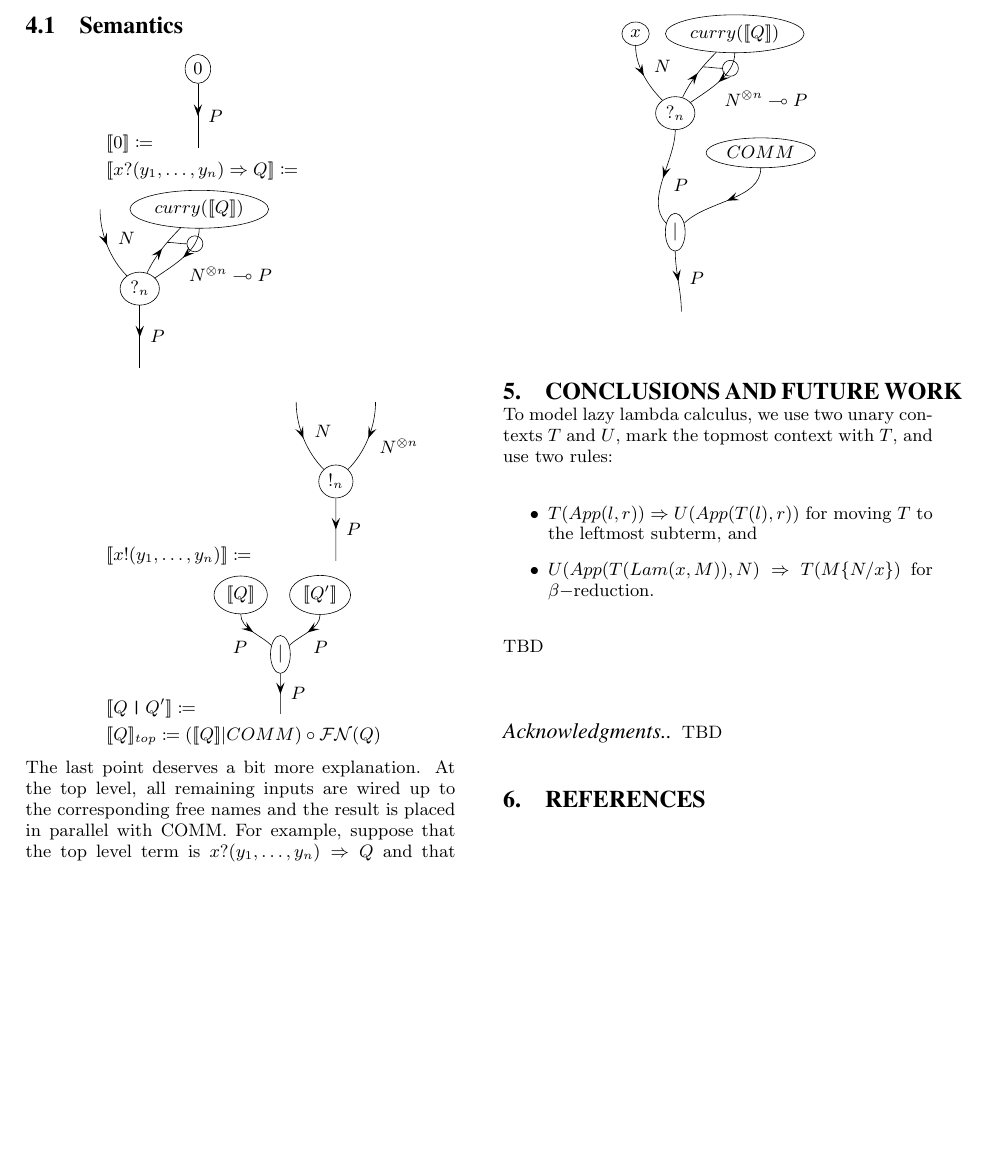
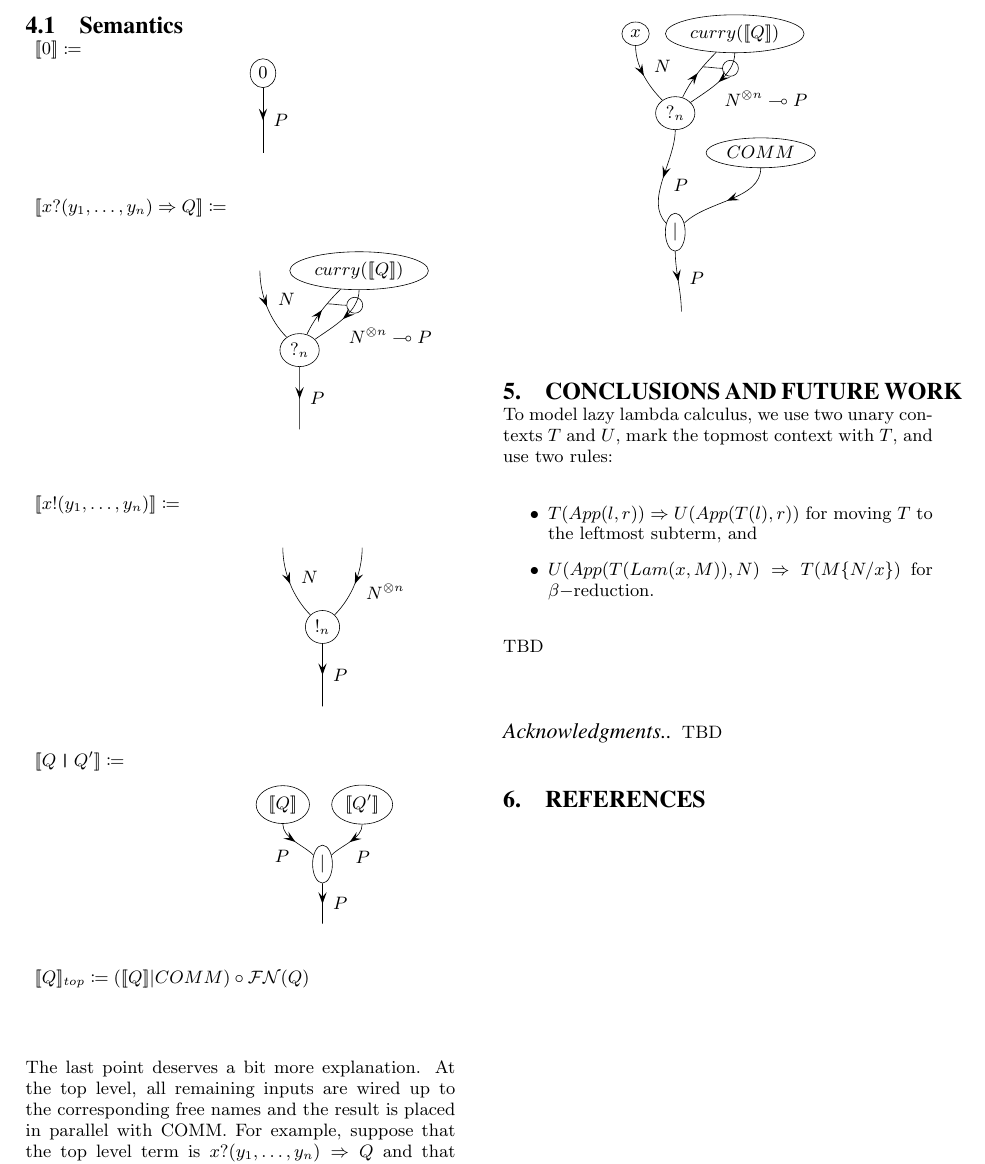
Before and after one commit to leithaus/pi4u, a LaTeX paper (hctm/hctm.tex): part of page 5 of 5, cut so that both start at the same text, the shorter picture padded with empty space. Compiled offline with LaTeX, dvips and Ghostscript.

Commit message:
Cleaned up semantics layout

```diff
--- a/hctm/hctm.tex
+++ b/hctm/hctm.tex
@@ -657,16 +657,15 @@ The theory of the {\pic} is the free symmetric monoidal closed 2-category on
 \end{itemize}
 \vfill
 \subsection{Semantics}
-\begin{equation*}
-  \begin{aligned}
-    & \meaningof{\pzero} \defneqls
-    \begin{pspicture}(-1,0)(0,2.5)
+\begin{description}
+  \item $\meaningof{\pzero} \defneqls$
+  \[\begin{pspicture}(0,0)(0,2)
     \rput(0,2){\ovalnode{A}{$0$}}
     \pnode(0,0){B}
     \nccurve{A}{B} \naput{$P$}
-    \end{pspicture} \\
-    & \meaningof{{x}{?}{( y_1, \ldots, y_n )} \Rightarrow {Q}} \defneqls\\
-			\begin{pspicture}(0,0)(0,4.5)
+  \end{pspicture}\]
+  \item $\meaningof{{x}{?}{( y_1, \ldots, y_n )} \Rightarrow {Q}} \defneqls$
+		\[\begin{pspicture}(0,0)(0,4.5)
       \rput(1,2){\ovalnode{A}{$?_n$}}
       \pnode(1,0){B}
       \nccurve{A}{B} \naput{$P$}
@@ -676,9 +675,9 @@ The theory of the {\pic} is the free symmetric monoidal closed 2-category on
       \nccurve[angleA=65,angleB=-135]{A}{D} \ncput[npos=.65]{\pnode{clasp1}}
       \nccurve[angleA=-90,angleB=35]{D}{A} \naput{$N^{\otimes n}\multimap P$} \ncput[npos=.25]{\cnode{4pt}{clasp2}}
       \nccurve[angleA=0,angleB=180,ArrowInside=]{clasp1}{clasp2}
-	    \end{pspicture}\\
-    & \meaningof{{x}{!}{( y_1, \ldots, y_n )}} \defneqls
-    \begin{pspicture}(-1,0)(0,4.5)
+    \end{pspicture}\]
+  \item $\meaningof{{x}{!}{( y_1, \ldots, y_n )}} \defneqls$
+  \[\begin{pspicture}(-1,0)(0,4.5)
     \rput(1,2){\ovalnode{A}{$!_n$}}
 		\pnode(1,0){B}
     \nccurve{A}{B} \naput{$P$}
@@ -686,9 +685,9 @@ The theory of the {\pic} is the free symmetric monoidal closed 2-category on
     \nccurve[angleB=135]{C}{A} \naput{$N$}
     \pnode(2,4){D}
     \nccurve[angleB=45]{D}{A} \naput{$N^{\otimes n}$}
-    \end{pspicture} \\
-    & \meaningof{\binpar{Q}{Q'}} \defneqls
-		\begin{pspicture}(-1,0)(0,3.5)
+  \end{pspicture}\]
+  \item $\meaningof{\binpar{Q}{Q'}} \defneqls$
+	\[\begin{pspicture}(-1,0)(0,3.5)
 		\rput(0,3){\ovalnode{A}{$\meaningof{Q}$}}
 		\rput(2,3){\ovalnode{B}{$\meaningof{Q'}$}}
 		\rput(1,1.5){\ovalnode{C}{$|$}}
@@ -696,10 +695,9 @@ The theory of the {\pic} is the free symmetric monoidal closed 2-category on
 		\nccurve[angleB=135]{A}{C} \nbput{$P$}
 		\nccurve[angleB=45]{B}{C} \naput{$P$}
 		\nccurve{C}{D} \naput{$P$}
-		\end{pspicture} \\
-    & \meaningof{Q}_{top} \defneqls (\meaningof{Q} | COMM) \circ \freenames{Q}
-  \end{aligned}
-\end{equation*}
+	\end{pspicture}\]
+  \item $\meaningof{Q}_{top} \defneqls (\meaningof{Q} | COMM) \circ \freenames{Q}$
+\end{description}
 The last point deserves a bit more explanation.  At the top level, all remaining inputs are wired up to the corresponding free names and the result is placed in parallel with COMM. For example, suppose that the top level term is ${x}{?}{( y_1, \ldots, y_n )} \Rightarrow {Q}$ and that only $y_1, \ldots, y_n$ are free in $Q$; then only $x$ is free in ${{x}{?}{( y_1, \ldots, y_n )} \Rightarrow {Q}}$ and the interpretation is
 \begin{center}
 	\begin{pspicture}(2,-4)(2,4.5)
```
Lines whose indentation alone changed are shown as unchanged.
